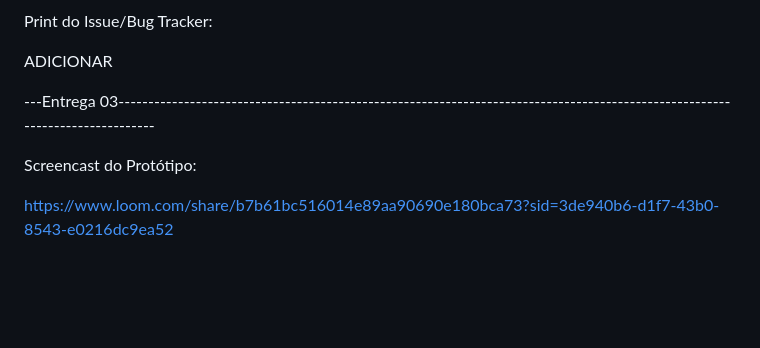
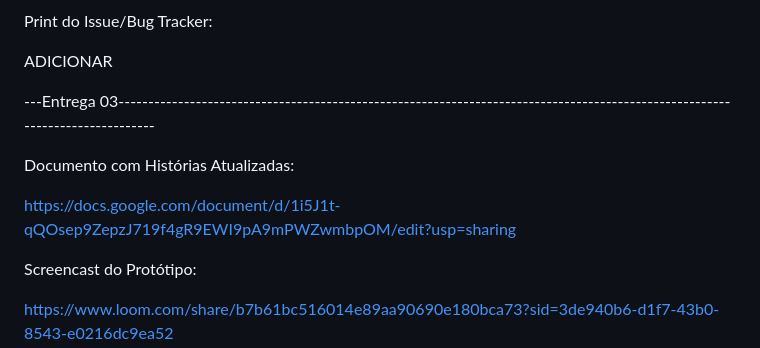
Before and after one commit to leticiagomesilva/Projeto-FDS, a Markdown page: README.md, the part around the change. Drawn GitHub-style; blank space fills up the shorter version.

```diff
--- a/README.md
+++ b/README.md
@@ -75,6 +75,10 @@ ADICIONAR
 
 ---Entrega 03-----------------------------------------------------------------------------------------------------------------------------
 
+Documento com Histórias Atualizadas:
+
+https://docs.google.com/document/d/1i5J1t-qQOsep9ZepzJ719f4gR9EWI9pA9mPWZwmbpOM/edit?usp=sharing
+
 Screencast do Protótipo:
 
 https://www.loom.com/share/b7b61bc516014e89aa90690e180bca73?sid=3de940b6-d1f7-43b0-8543-e0216dc9ea52
```
